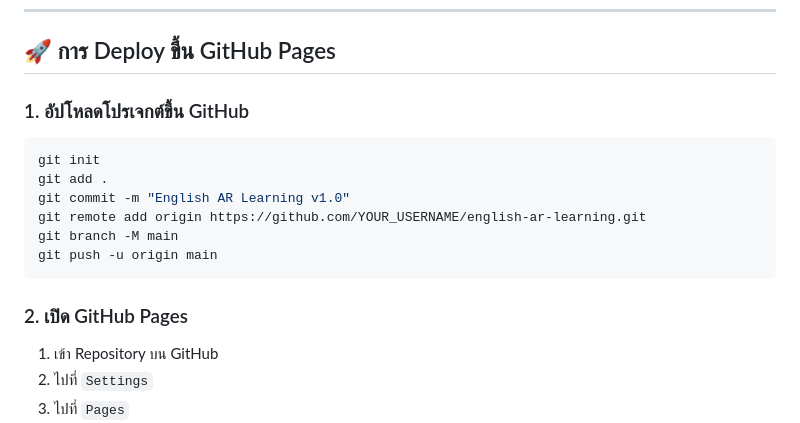
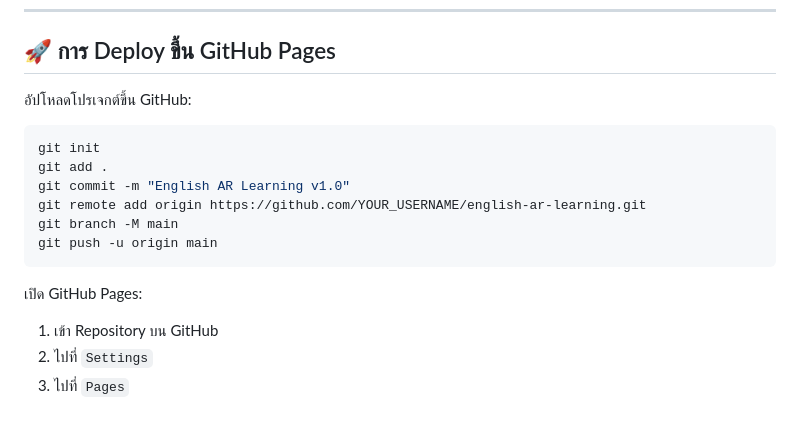
Before and after one commit to terkman/English-AR-learning, a Markdown page: README.md, the part around one of its changes. Rendered like a GitHub page.

````diff
--- a/README.md
+++ b/README.md
@@ -296,7 +293,7 @@ Teach Mode ใช้สำหรับสอนคำศัพท์ให้ว
 
 ## 🚀 การ Deploy ขึ้น GitHub Pages
 
-### 1. อัปโหลดโปรเจกต์ขึ้น GitHub
+อัปโหลดโปรเจกต์ขึ้น GitHub:
 
 ```bash
 git init
@@ -307,7 +304,7 @@ git branch -M main
 git push -u origin main
 ```
 
-### 2. เปิด GitHub Pages
+เปิด GitHub Pages:
 
 1. เข้า Repository บน GitHub
 2. ไปที่ `Settings`
````
Also changed, not shown: other parts of README.md (+91 -110 lines).
